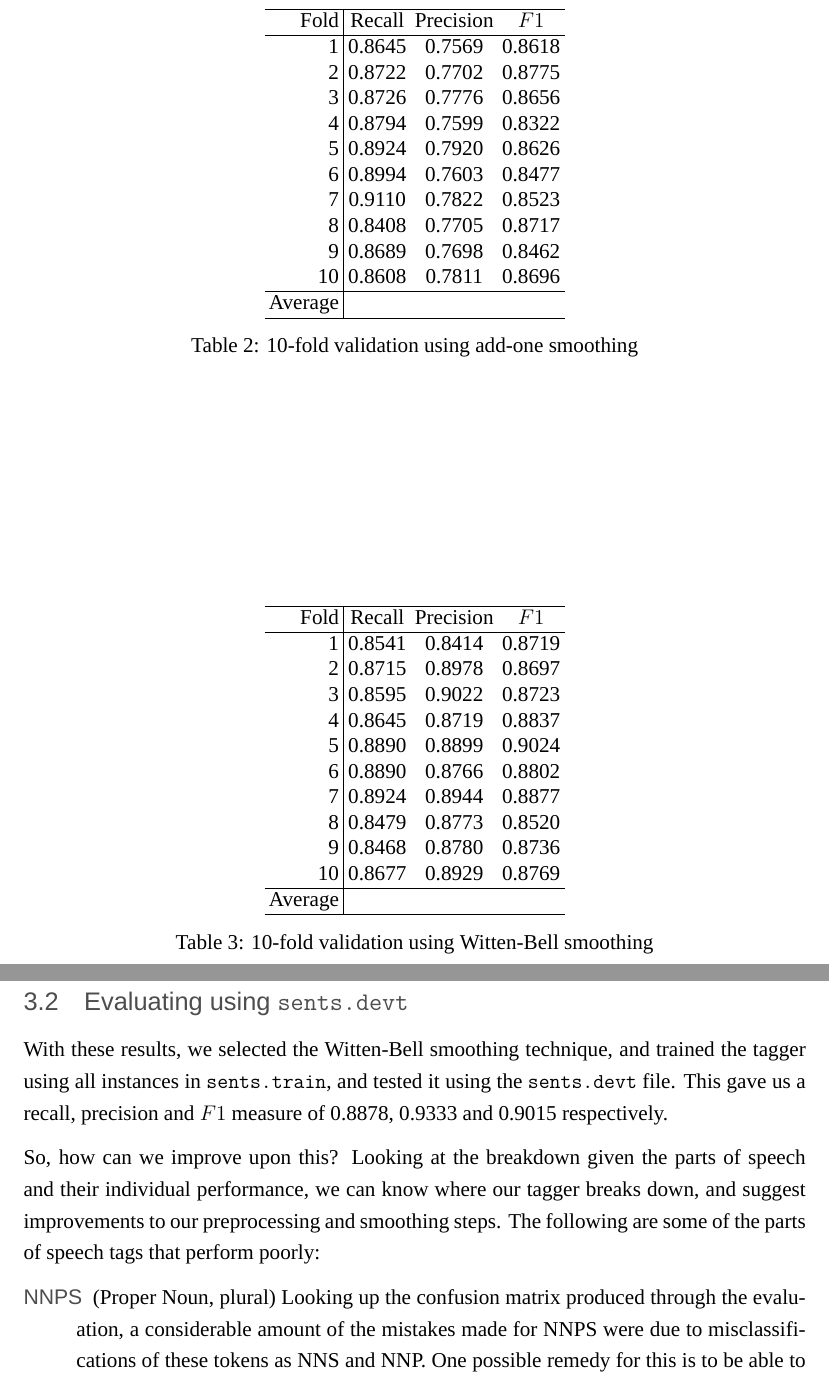
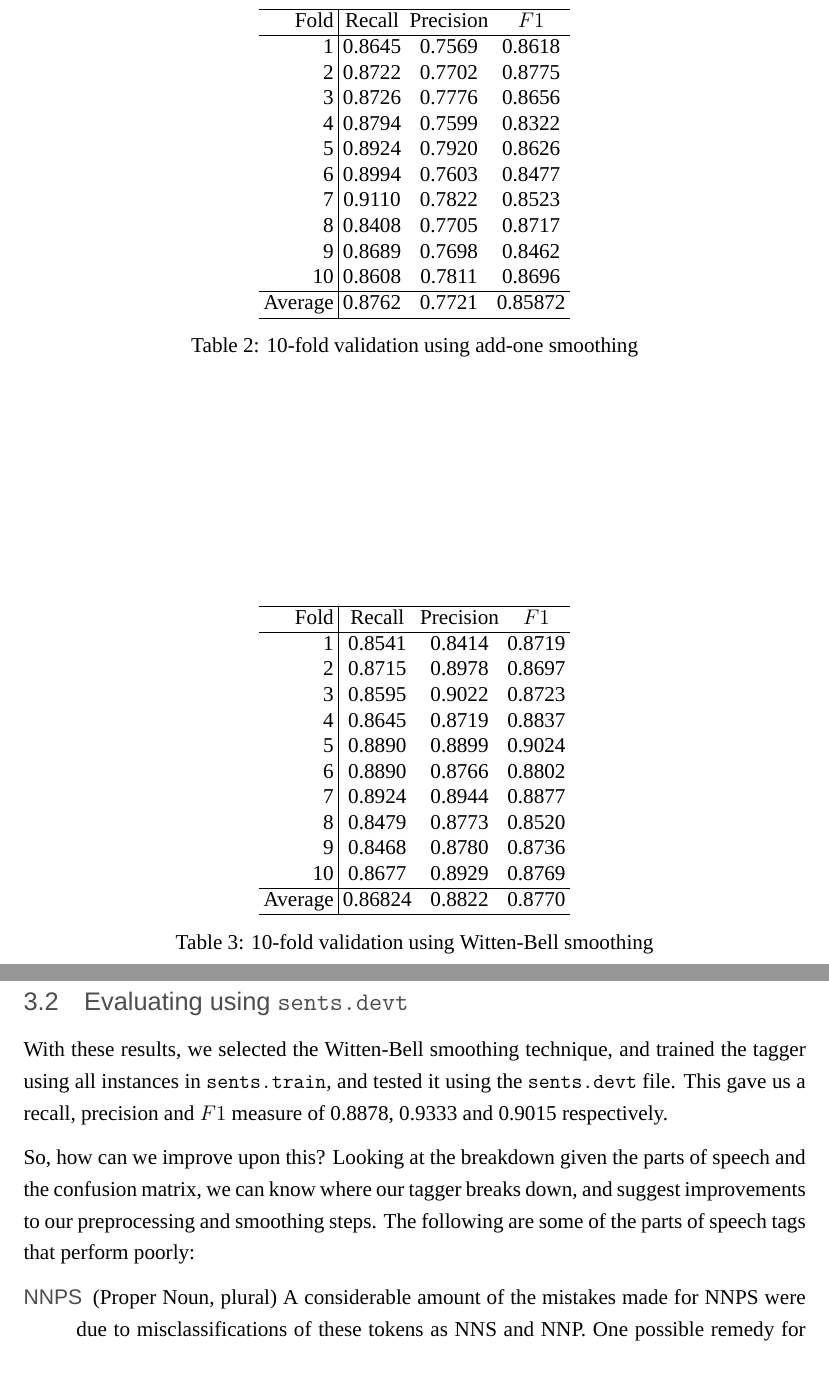
Before and after one commit to shawntan/pos-tagger, a LaTeX problem sheet (report.tex): two parts of pages 3 and 4 of 4, joined at a grey line, cut so that both start at the same text. Compiled offline with XeLaTeX; a missing font is replaced by an installed copy or a similar font.

```diff
--- a/report.tex
+++ b/report.tex
@@ -99,7 +99,7 @@
 	9	 &	0.8689	&	0.7698	&	0.8462\\
 	10	 &	0.8608	&	0.7811	&	0.8696\\
 	\hline
-	Average &		&		&			\\
+Average	 &	0.8762	&	0.7721	&	0.85872\\
 	\hline
 	\end{tabular}
 	\end{center}
@@ -135,7 +135,7 @@
 	9		&	0.8468	&	0.8780		&	0.8736\\
 	10		&	0.8677	&	0.8929		&	0.8769\\
 	\hline
-	Average	&		&		&			\\
+	Average	&	0.86824	&	0.8822		&	0.8770	\\
 	\hline
 	\end{tabular}
 
@@ -151,11 +151,10 @@
 0.8878, 0.9333 and 	0.9015 respectively.
 
 So, how can we improve upon this? Looking at the breakdown given the parts of
-speech and their individual performance, we can know where our tagger breaks
-down, and suggest improvements to our preprocessing and smoothing steps. The
-following are some of the parts of speech tags that perform poorly:
+speech and the confusion matrix, we can know where our tagger breaks down, and
+suggest improvements to our preprocessing and smoothing steps. The following are
+some of the parts of speech tags that perform poorly:
 \begin{description}
-	\item[NNPS] (Proper Noun, plural) Looking up the confusion matrix produced
-		through the evaluation, a considerable amount of the mistakes made for
-		NNPS were due to misclassifications of these tokens as NNS and NNP. One
-		possible remedy for this is to be able to give a word that starts with a
+	\item[NNPS] (Proper Noun, plural) A considerable amount of the mistakes made
+		for NNPS were due to misclassifications of these tokens as NNS and NNP.
+		One possible remedy for this is to be able to give a word that starts
```
Also changed, not shown: report.pdf, report.tex (6 more changed lines), 4 other files.
